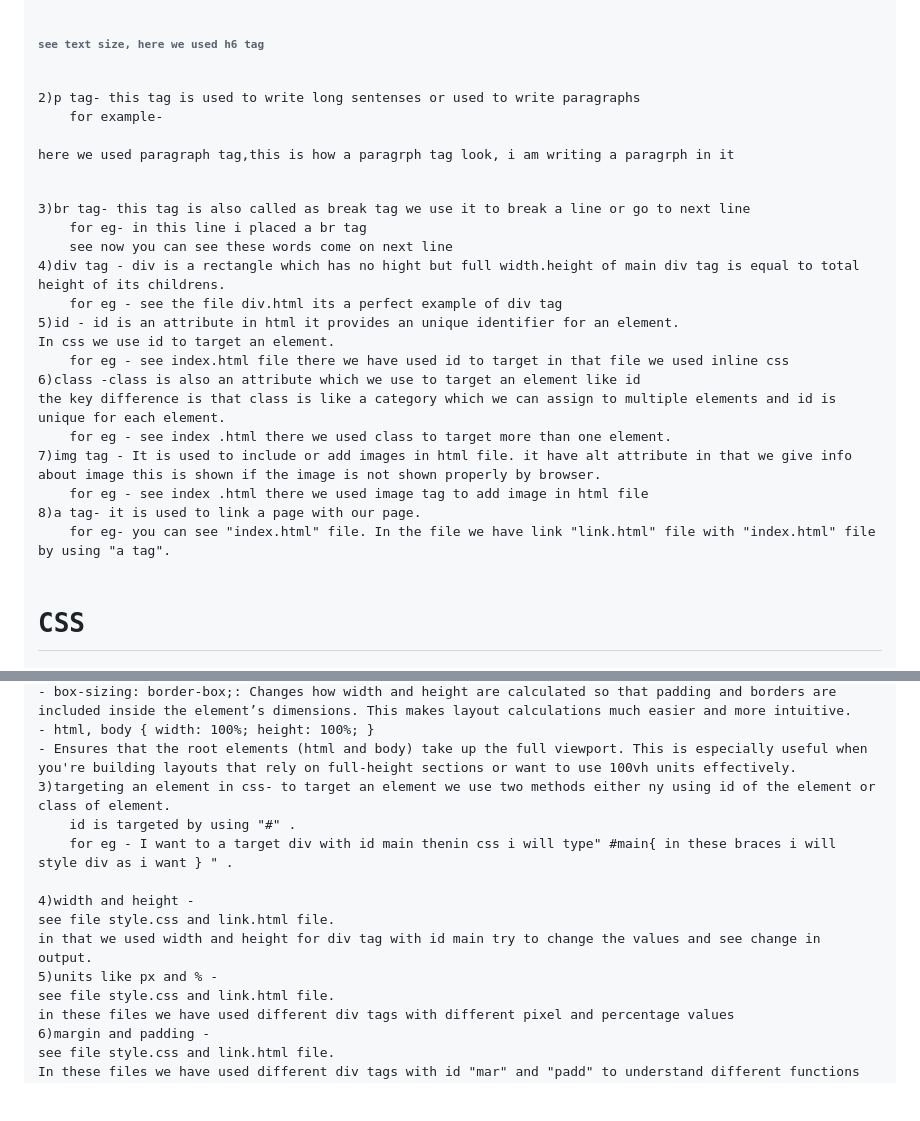
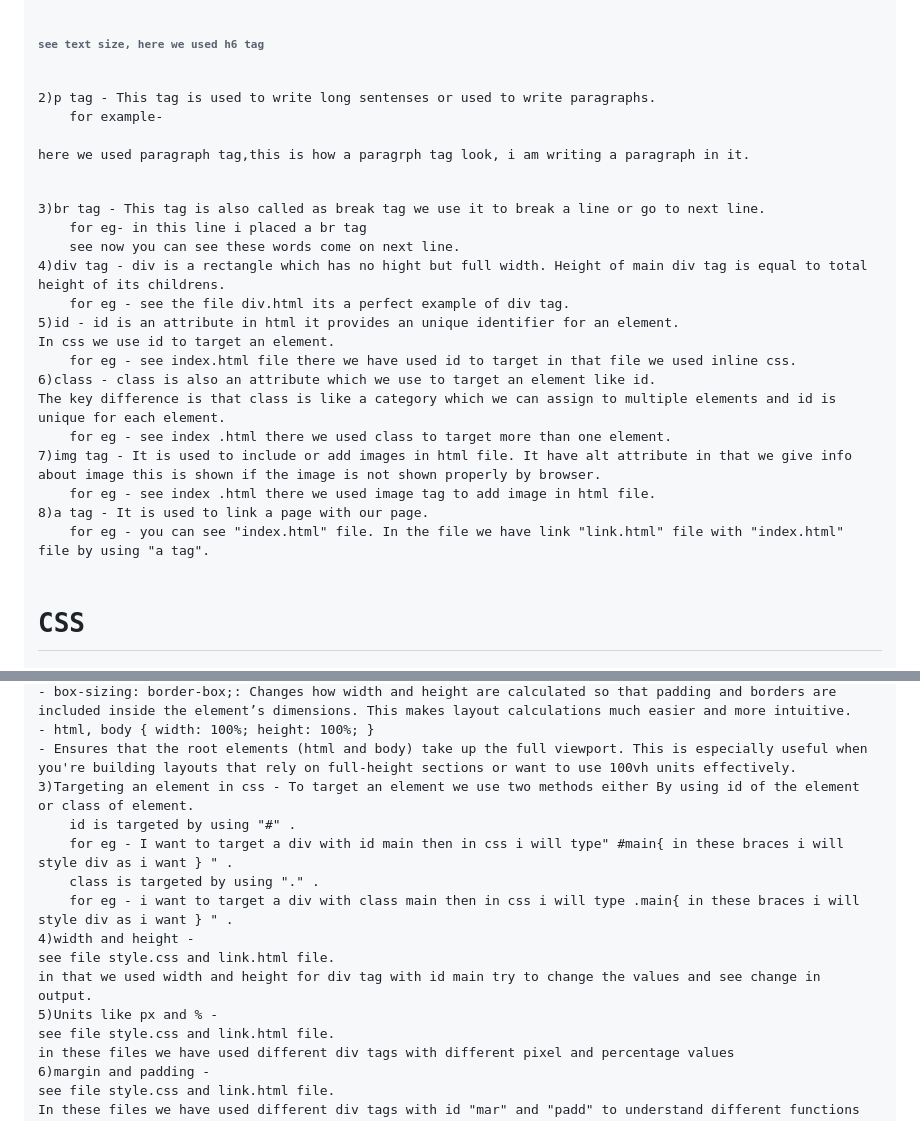
Before and after one commit to YashMasurkar/html-and-css, a Markdown page: README.md, 2 parts joined by grey strips. GitHub-like rendering; blank space fills up the shorter version.

Commit message:
Fix grammar and formatting in README.md
Corrected grammar and formatting issues in the README file, ensuring consistency in terminology and explanations for HTML and CSS tags.

```diff
--- a/README.md
+++ b/README.md
@@ -24,22 +24,22 @@ important tags that we usually use -
         <h4>see text size, here we used h4 tag</h4>
         <h5>see text size, here we used h5 tag</h5>
         <h6>see text size, here we used h6 tag</h6>
-2)p tag- this tag is used to write long sentenses or used to write paragraphs
+2)p tag - This tag is used to write long sentenses or used to write paragraphs.
     for example-
-        <p>here we used paragraph tag,this is how a paragrph tag look, i am writing a paragrph in it</p>
-3)br tag- this tag is also called as break tag we use it to break a line or go to next line
-    for eg- in this line i placed a br tag <br>    see now you can see these words come on next line
-4)div tag - div is a rectangle which has no hight but full width.height of main div tag is equal to total height of its childrens.
-    for eg - see the file div.html its a perfect example of div tag
+        <p>here we used paragraph tag,this is how a paragrph tag look, i am writing a paragraph in it.</p>
+3)br tag - This tag is also called as break tag we use it to break a line or go to next line.
+    for eg- in this line i placed a br tag <br>    see now you can see these words come on next line.
+4)div tag - div is a rectangle which has no hight but full width. Height of main div tag is equal to total height of its childrens.
+    for eg - see the file div.html its a perfect example of div tag.
 5)id - id is an attribute in html it provides an unique identifier for an element.
 In css we use id to target an element.
-    for eg - see index.html file there we have used id to target in that file we used inline css
-6)class -class is also an attribute which we use to target an element like id
-the key difference is that class is like a category which we can assign to multiple elements and id is unique for each element.
+    for eg - see index.html file there we have used id to target in that file we used inline css.
+6)class - class is also an attribute which we use to target an element like id.
+The key difference is that class is like a category which we can assign to multiple elements and id is unique for each element.
     for eg - see index .html there we used class to target more than one element.
-7)img tag - It is used to include or add images in html file. it have alt attribute in that we give info about image this is shown if the image is not shown properly by browser.
-    for eg - see index .html there we used image tag to add image in html file
-8)a tag- it is used to link a page with our page.
-    for eg- you can see "index.html" file. In the file we have link "link.html" file with "index.html" file by using "a tag".
+7)img tag - It is used to include or add images in html file. It have alt attribute in that we give info about image this is shown if the image is not shown properly by browser.
+    for eg - see index .html there we used image tag to add image in html file.
+8)a tag - It is used to link a page with our page.
+    for eg - you can see "index.html" file. In the file we have link "link.html" file with "index.html" file by using "a tag".
 
 <h1>CSS</h1>
@@ -76,14 +76,15 @@ Above is is often called a CSS boilerplate because it's a foundational set of st
 - box-sizing: border-box;: Changes how width and height are calculated so that padding and borders are included inside the element’s dimensions. This makes layout calculations much easier and more intuitive.
 - html, body { width: 100%; height: 100%; }
 - Ensures that the root elements (html and body) take up the full viewport. This is especially useful when you're building layouts that rely on full-height sections or want to use 100vh units effectively.
-3)targeting an element in css- to target an element we use two methods either ny using id of the element or class of element.
+3)Targeting an element in css - To target an element we use two methods either By using id of the element or class of element.
     id is targeted by using "#" .
-    for eg - I want to a target div with id main thenin css i will type" #main{ in these braces i will style div as i want } " .
-
+    for eg - I want to target a div with id main then in css i will type" #main{ in these braces i will style div as i want } " .
+    class is targeted by using "." .
+    for eg - i want to target a div with class main then in css i will type .main{ in these braces i will style div as i want } " .
 4)width and height -
 see file style.css and link.html file.
 in that we used width and height for div tag with id main try to change the values and see change in output.
-5)units like px and % -
+5)Units like px and % -
 see file style.css and link.html file.
 in these files we have used different div tags with different pixel and percentage values
 6)margin and padding -
```
Also changed, not shown: other parts of README.md (+15 -15 lines).
